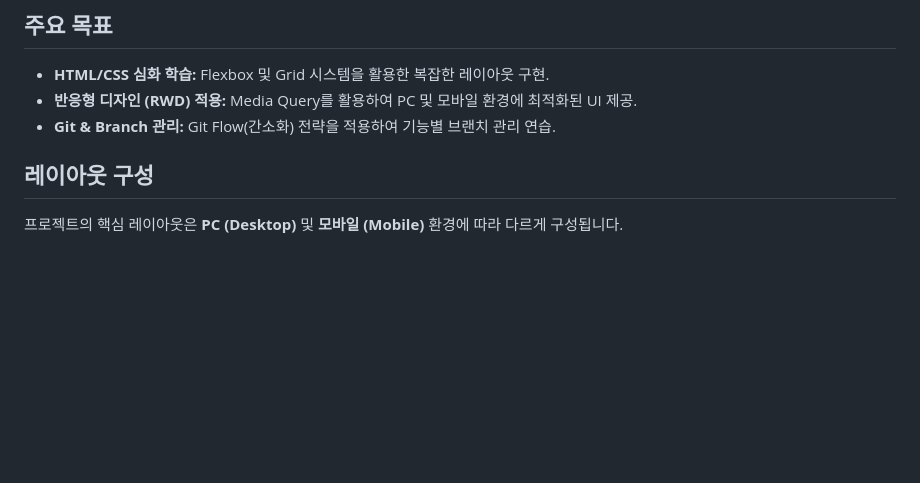
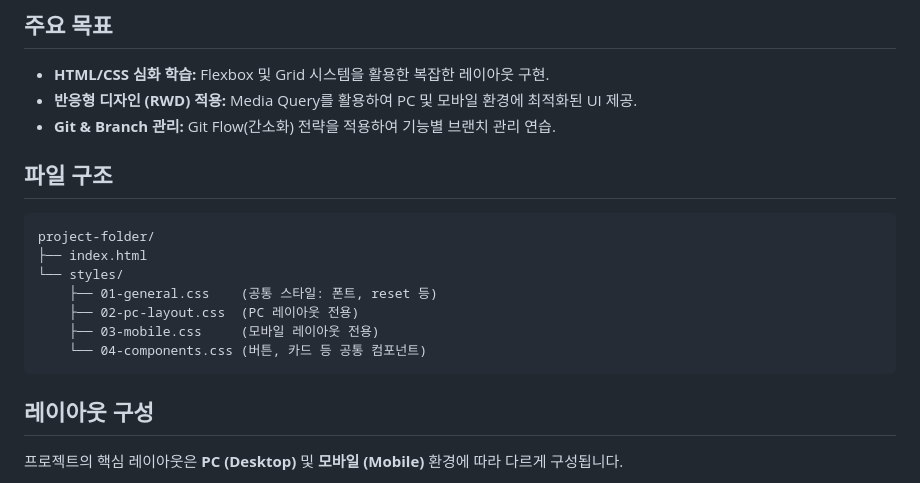
Before and after one commit to hyelin8282/instagram-clone, a Markdown page: README.md, the part around the change. Drawn GitHub-style; blank space fills up the shorter version.

Commit message:
Change Layout

````diff
--- a/README.md
+++ b/README.md
@@ -8,6 +8,18 @@ HTML/CSS 학습을 목적으로 하는 **Instagram UI 클론 코딩** 프로젝
 * **HTML/CSS 심화 학습:** Flexbox 및 Grid 시스템을 활용한 복잡한 레이아웃 구현.
 * **반응형 디자인 (RWD) 적용:** Media Query를 활용하여 PC 및 모바일 환경에 최적화된 UI 제공.
 * **Git & Branch 관리:** Git Flow(간소화) 전략을 적용하여 기능별 브랜치 관리 연습.
+
+
+## 파일 구조
+```
+project-folder/
+├── index.html
+└── styles/
+    ├── 01-general.css    (공통 스타일: 폰트, reset 등)
+    ├── 02-pc-layout.css  (PC 레이아웃 전용)
+    ├── 03-mobile.css     (모바일 레이아웃 전용)
+    └── 04-components.css (버튼, 카드 등 공통 컴포넌트)
+```
 
 ## 레이아웃 구성
 
````
